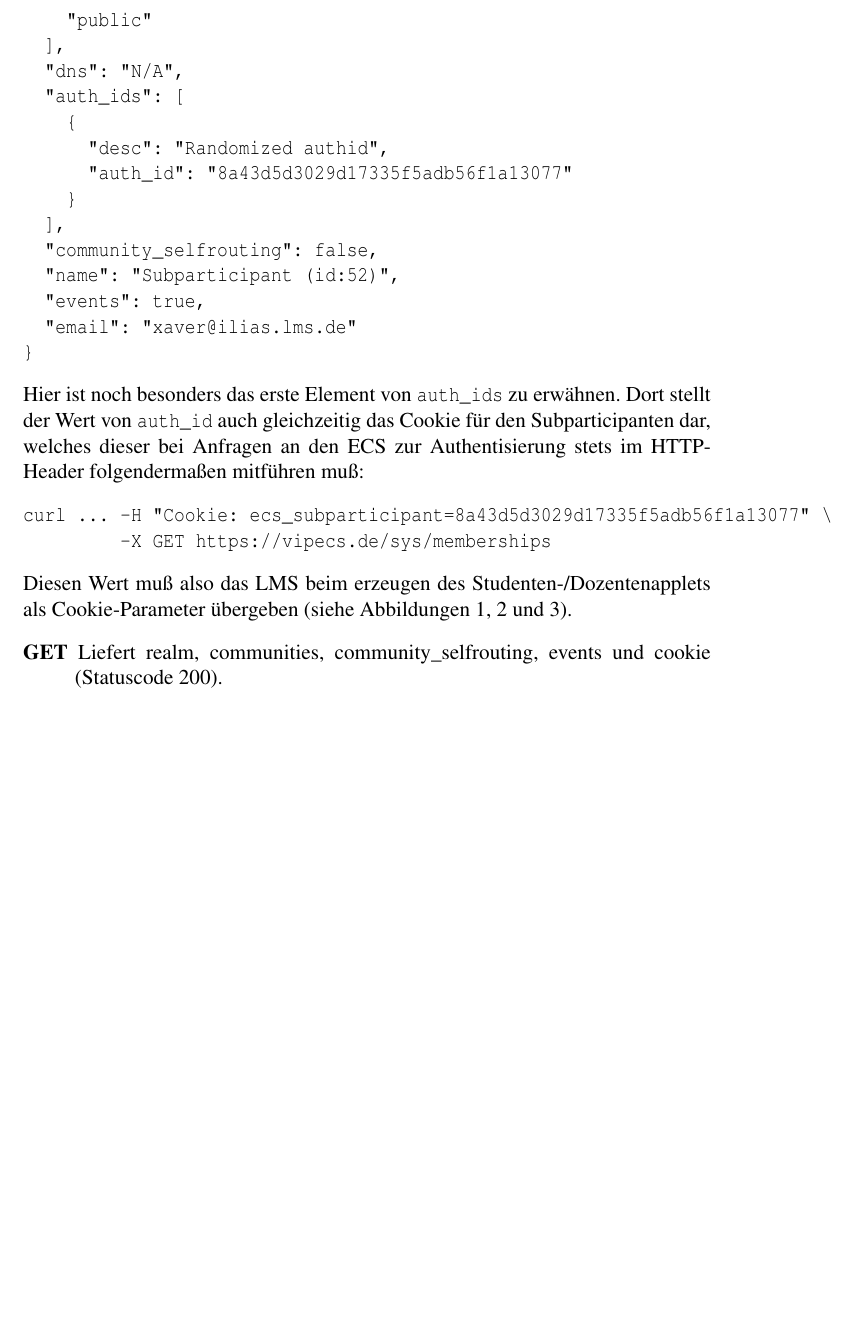
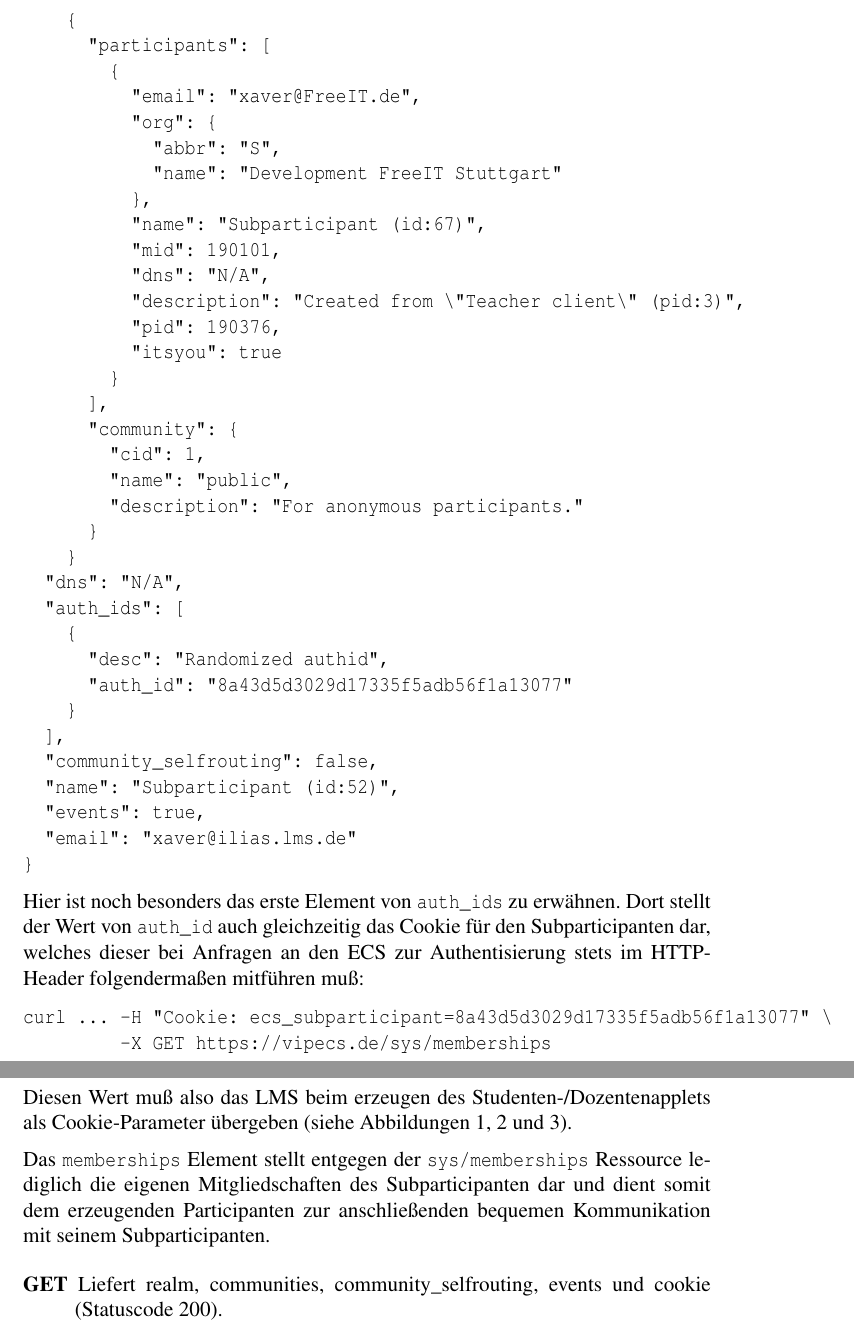
Before and after one commit to freeit/ecs_vip_ilias_spec, a LaTeX paper (vip_lms.tex): part of page 4 of 8 before the commit and two parts of pages 4 and 5 of 8 after it, the two joined at a grey line, cut at the place of the change, the shorter picture padded with empty space. Compiled offline with LaTeX, dvips and Ghostscript.

Commit message:
Memberships element added.
For easier communication of a participant with its newly created
subparticipant I exchanged the community element with a memberships
element. Now the creating participant gets all necessary information of
its subparticipant to start communication right after creation.

```diff
--- a/vip_lms.tex
+++ b/vip_lms.tex
@@ -150,9 +150,29 @@ Cache-Control: private, max-age=0, must-revalidate
 {
   "realm": "ViP",
   "description": "Created from \"Teacher client\" (pid:3)",
-  "communities": [
-    "public"
-  ],
+  "memberships": [
+    {
+      "participants": [
+        {
+          "email": "xaver@FreeIT.de",
+          "org": {
+            "abbr": "S",
+            "name": "Development FreeIT Stuttgart"
+          },
+          "name": "Subparticipant (id:67)",
+          "mid": 190101,
+          "dns": "N/A",
+          "description": "Created from \"Teacher client\" (pid:3)",
+          "pid": 190376,
+          "itsyou": true
+        }
+      ],
+      "community": {
+        "cid": 1,
+        "name": "public",
+        "description": "For anonymous participants."
+      }
+    }
   "dns": "N/A",
   "auth_ids": [
     {
@@ -176,7 +196,13 @@ curl ... -H "Cookie: ecs_subparticipant=8a43d5d3029d17335f5adb56f1a13077" \
 \end{verbatim}
 Diesen Wert muß also das LMS beim erzeugen des Studenten-/Dozentenapplets als
 Cookie-Parameter übergeben (siehe Abbildungen \ref{seq:la_create_exercise},
-\ref{seq:la_eval_exercise} und \ref{seq:sa_create_solution_seq}).
+\ref{seq:la_eval_exercise} und \ref{seq:sa_create_solution_seq}).\medskip
+
+Das \texttt{memberships} Element stellt entgegen der \texttt{sys/memberships}
+Ressource lediglich die eigenen Mitgliedschaften des Subparticipanten dar und
+dient somit dem erzeugenden Participanten zur anschließenden bequemen
+Kommunikation mit seinem Subparticipanten.
+
 \begin{description}
   \item[GET] Liefert realm, communities, community\_selfrouting, events und cookie (Statuscode 200).
   \item[POST] Erzeugt neuen Subparticipanten (Statuscode 201) und liefert im \textit{Location:} Header die neue Representations-URL des Subparticipanten. Mögliche Aufrufparameter: realm, communities, community\_selfrouting, events.
```
